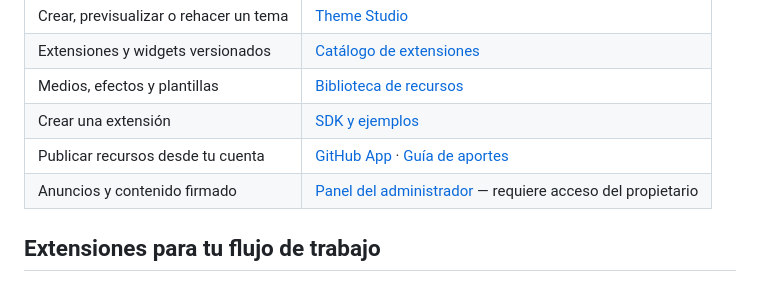
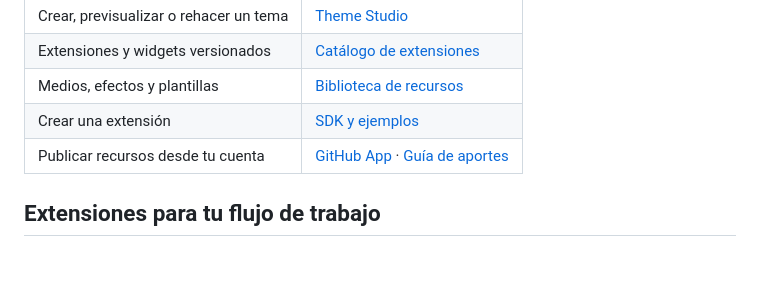
Before and after one commit to Edgajuman/AKScreen-Downloads, a Markdown page: README.md, the part around the change. Rendered like a GitHub page.

Commit message:
Remove announcements and signed content section
Removed the line about announcements and signed content from the README.

```diff
--- a/README.md
+++ b/README.md
@@ -106,7 +106,6 @@ conserva los recursos, las licencias y los créditos del tema original.
 | Medios, efectos y plantillas | [Biblioteca de recursos](https://edgajuman.github.io/AKScreen-Assets/) |
 | Crear una extensión | [SDK y ejemplos](https://github.com/Edgajuman/AK-Screen-Extensions/tree/main/sdk) |
 | Publicar recursos desde tu cuenta | [GitHub App](https://github.com/apps/ak-screen-asset-publisher) · [Guía de aportes](https://github.com/Edgajuman/AKScreen-Assets/blob/main/CONTRIBUTING.md) |
-| Anuncios y contenido firmado | [Panel del administrador](https://edgajuman.github.io/AKScreen-Downloads/panel/) — requiere acceso del propietario |
 
 ## Extensiones para tu flujo de trabajo
 
```
